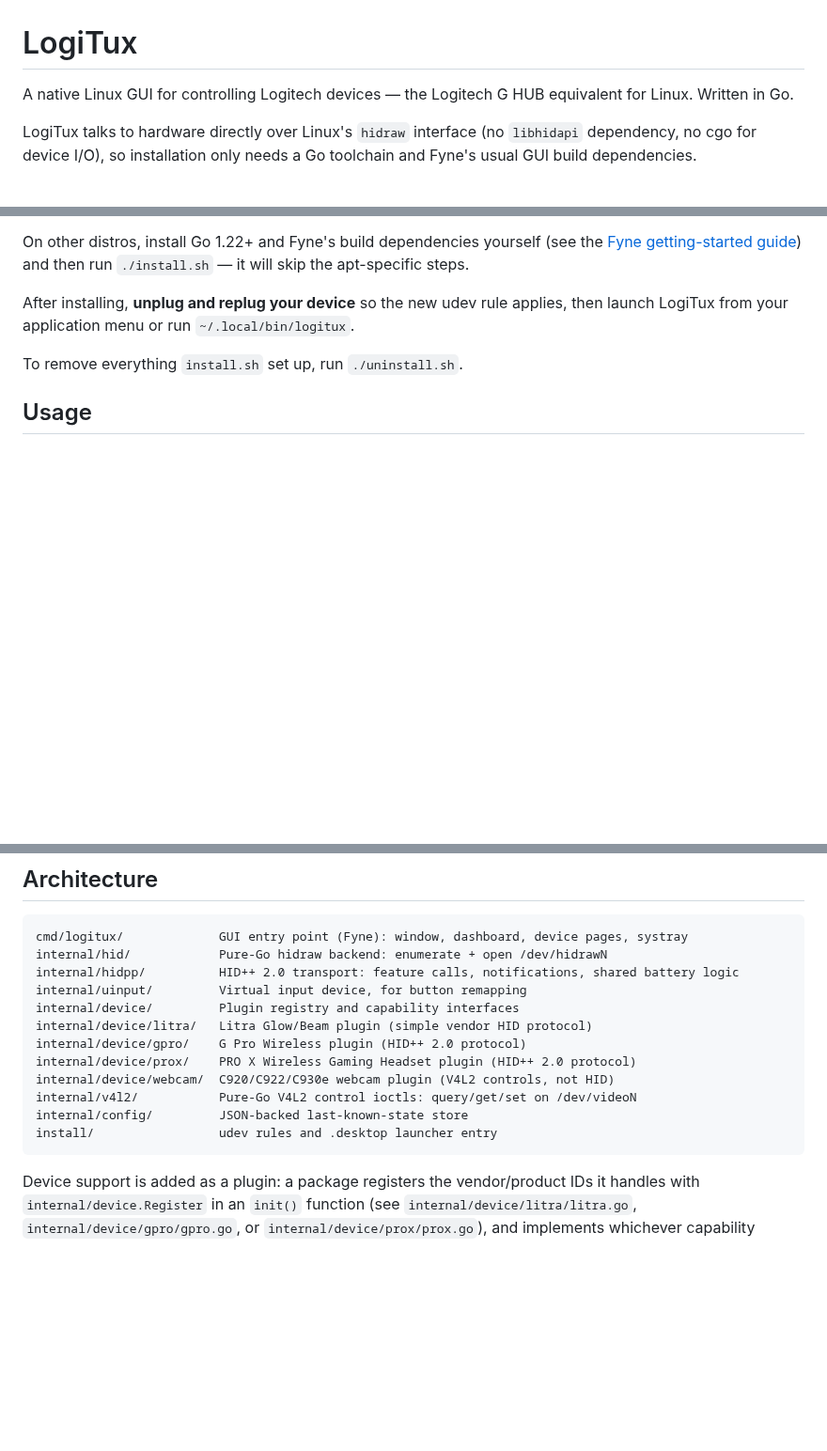
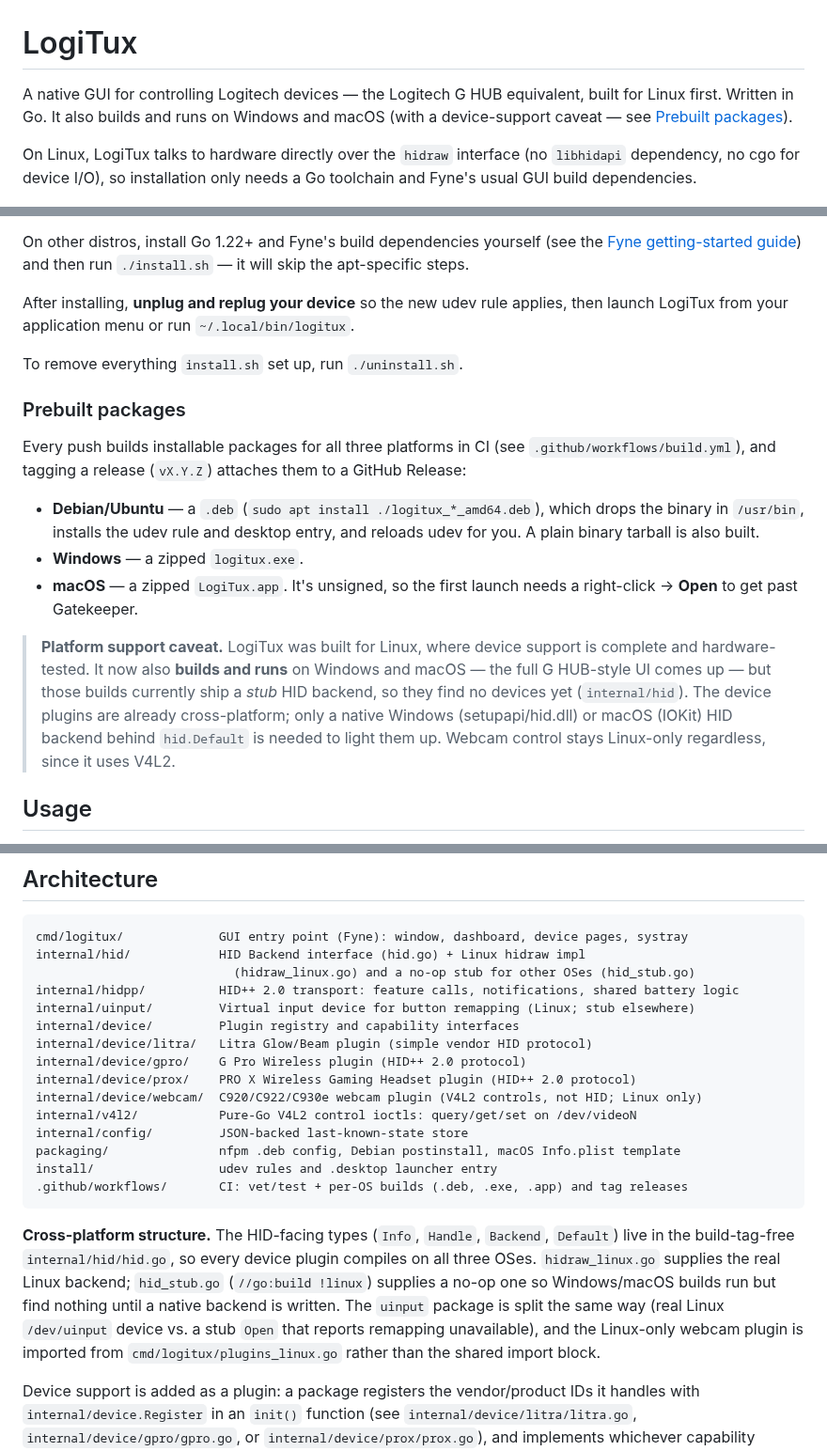
Before and after one commit to do4k/LogiTux, a Markdown page: README.md, 3 parts joined by grey strips. Shown at 94% size. Rendered like a GitHub page; blank space fills up the shorter version.

````diff
--- a/README.md
+++ b/README.md
@@ -1,11 +1,13 @@
 # LogiTux
 
-A native Linux GUI for controlling Logitech devices — the Logitech G HUB
-equivalent for Linux. Written in Go.
+A native GUI for controlling Logitech devices — the Logitech G HUB
+equivalent, built for Linux first. Written in Go. It also builds and runs
+on Windows and macOS (with a device-support caveat — see [Prebuilt
+packages](#prebuilt-packages)).
 
-LogiTux talks to hardware directly over Linux's `hidraw` interface (no
-`libhidapi` dependency, no cgo for device I/O), so installation only needs
-a Go toolchain and Fyne's usual GUI build dependencies.
+On Linux, LogiTux talks to hardware directly over the `hidraw` interface
+(no `libhidapi` dependency, no cgo for device I/O), so installation only
+needs a Go toolchain and Fyne's usual GUI build dependencies.
 
 ![LogiTux's Dashboard, styled after Logitech G HUB: one dark card per connected device with a product render (original artwork, not Logitech's — see Credit), battery level, and a settings button](images/screenshot-dashboard.png)
 ![LogiTux's device page for a G Pro Wireless: product render and name in the header, then DPI and battery controls](images/screenshot-mouse.png)
@@ -92,6 +94,28 @@ applies, then launch LogiTux from your application menu or run
 
 To remove everything `install.sh` set up, run `./uninstall.sh`.
 
+### Prebuilt packages
+
+Every push builds installable packages for all three platforms in CI (see
+`.github/workflows/build.yml`), and tagging a release (`vX.Y.Z`) attaches
+them to a GitHub Release:
+
+- **Debian/Ubuntu** — a `.deb` (`sudo apt install ./logitux_*_amd64.deb`),
+  which drops the binary in `/usr/bin`, installs the udev rule and desktop
+  entry, and reloads udev for you. A plain binary tarball is also built.
+- **Windows** — a zipped `logitux.exe`.
+- **macOS** — a zipped `LogiTux.app`. It's unsigned, so the first launch
+  needs a right-click → **Open** to get past Gatekeeper.
+
+> **Platform support caveat.** LogiTux was built for Linux, where device
+> support is complete and hardware-tested. It now also **builds and runs**
+> on Windows and macOS — the full G HUB-style UI comes up — but those
+> builds currently ship a *stub* HID backend, so they find no devices yet
+> (`internal/hid`). The device plugins are already cross-platform; only a
+> native Windows (setupapi/hid.dll) or macOS (IOKit) HID backend behind
+> `hid.Default` is needed to light them up. Webcam control stays
+> Linux-only regardless, since it uses V4L2.
+
 ## Usage
 
 LogiTux polls for supported devices every few seconds. Each connected
@@ -154,18 +178,31 @@ restores normal clicking.
 
 ```
 cmd/logitux/             GUI entry point (Fyne): window, dashboard, device pages, systray
-internal/hid/            Pure-Go hidraw backend: enumerate + open /dev/hidrawN
+internal/hid/            HID Backend interface (hid.go) + Linux hidraw impl
+                           (hidraw_linux.go) and a no-op stub for other OSes (hid_stub.go)
 internal/hidpp/          HID++ 2.0 transport: feature calls, notifications, shared battery logic
-internal/uinput/         Virtual input device, for button remapping
+internal/uinput/         Virtual input device for button remapping (Linux; stub elsewhere)
 internal/device/         Plugin registry and capability interfaces
 internal/device/litra/   Litra Glow/Beam plugin (simple vendor HID protocol)
 internal/device/gpro/    G Pro Wireless plugin (HID++ 2.0 protocol)
 internal/device/prox/    PRO X Wireless Gaming Headset plugin (HID++ 2.0 protocol)
-internal/device/webcam/  C920/C922/C930e webcam plugin (V4L2 controls, not HID)
+internal/device/webcam/  C920/C922/C930e webcam plugin (V4L2 controls, not HID; Linux only)
 internal/v4l2/           Pure-Go V4L2 control ioctls: query/get/set on /dev/videoN
 internal/config/         JSON-backed last-known-state store
+packaging/               nfpm .deb config, Debian postinstall, macOS Info.plist template
 install/                 udev rules and .desktop launcher entry
+.github/workflows/       CI: vet/test + per-OS builds (.deb, .exe, .app) and tag releases
 ```
+
+**Cross-platform structure.** The HID-facing types (`Info`, `Handle`,
+`Backend`, `Default`) live in the build-tag-free `internal/hid/hid.go`, so
+every device plugin compiles on all three OSes. `hidraw_linux.go` supplies
+the real Linux backend; `hid_stub.go` (`//go:build !linux`) supplies a
+no-op one so Windows/macOS builds run but find nothing until a native
+backend is written. The `uinput` package is split the same way (real
+Linux `/dev/uinput` device vs. a stub `Open` that reports remapping
+unavailable), and the Linux-only webcam plugin is imported from
+`cmd/logitux/plugins_linux.go` rather than the shared import block.
 
 Device support is added as a plugin: a package registers the vendor/product
 IDs it handles with `internal/device.Register` in an `init()` function (see
````
Also changed, not shown: Icon.png (added), 14 other files.
